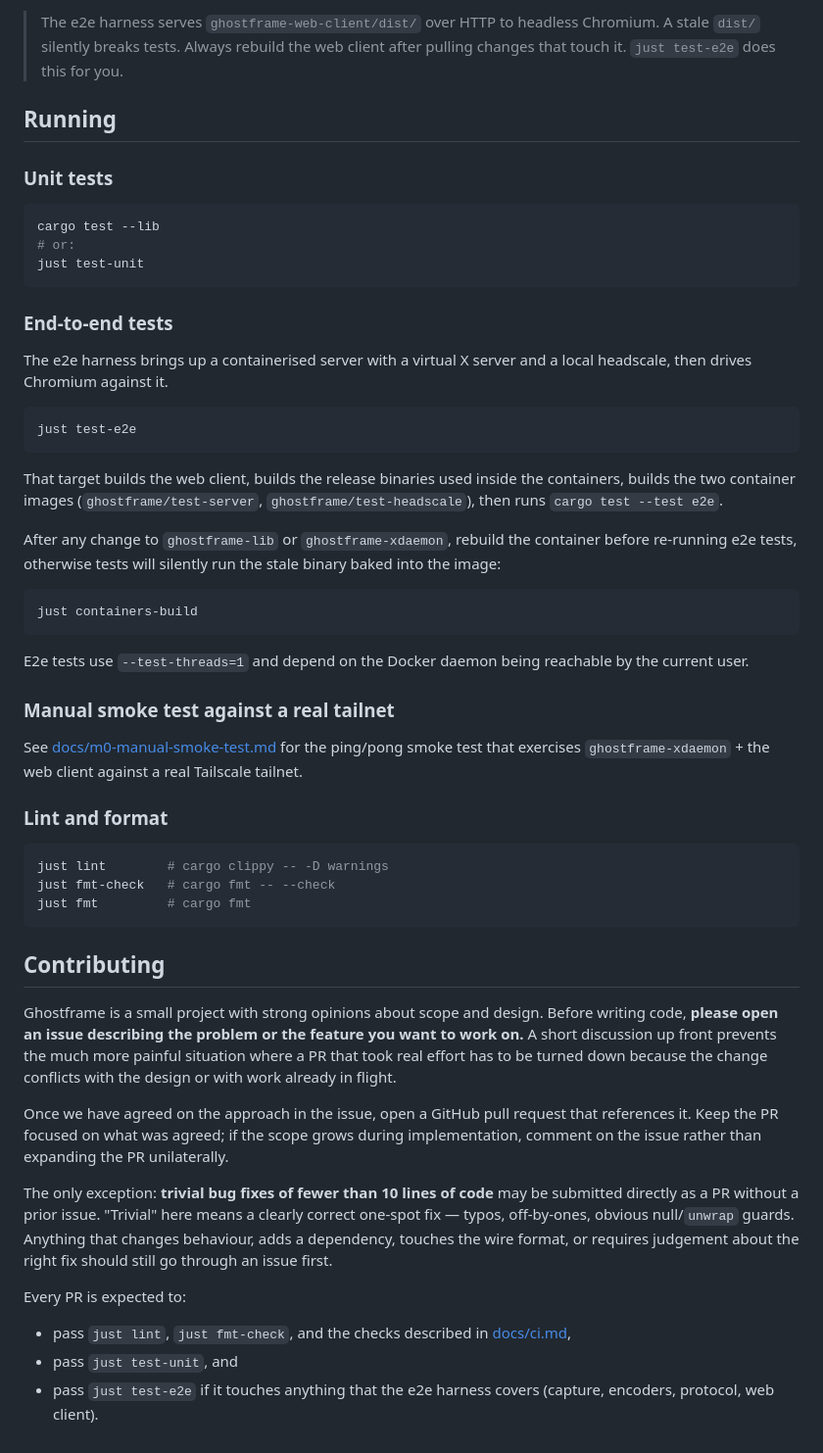
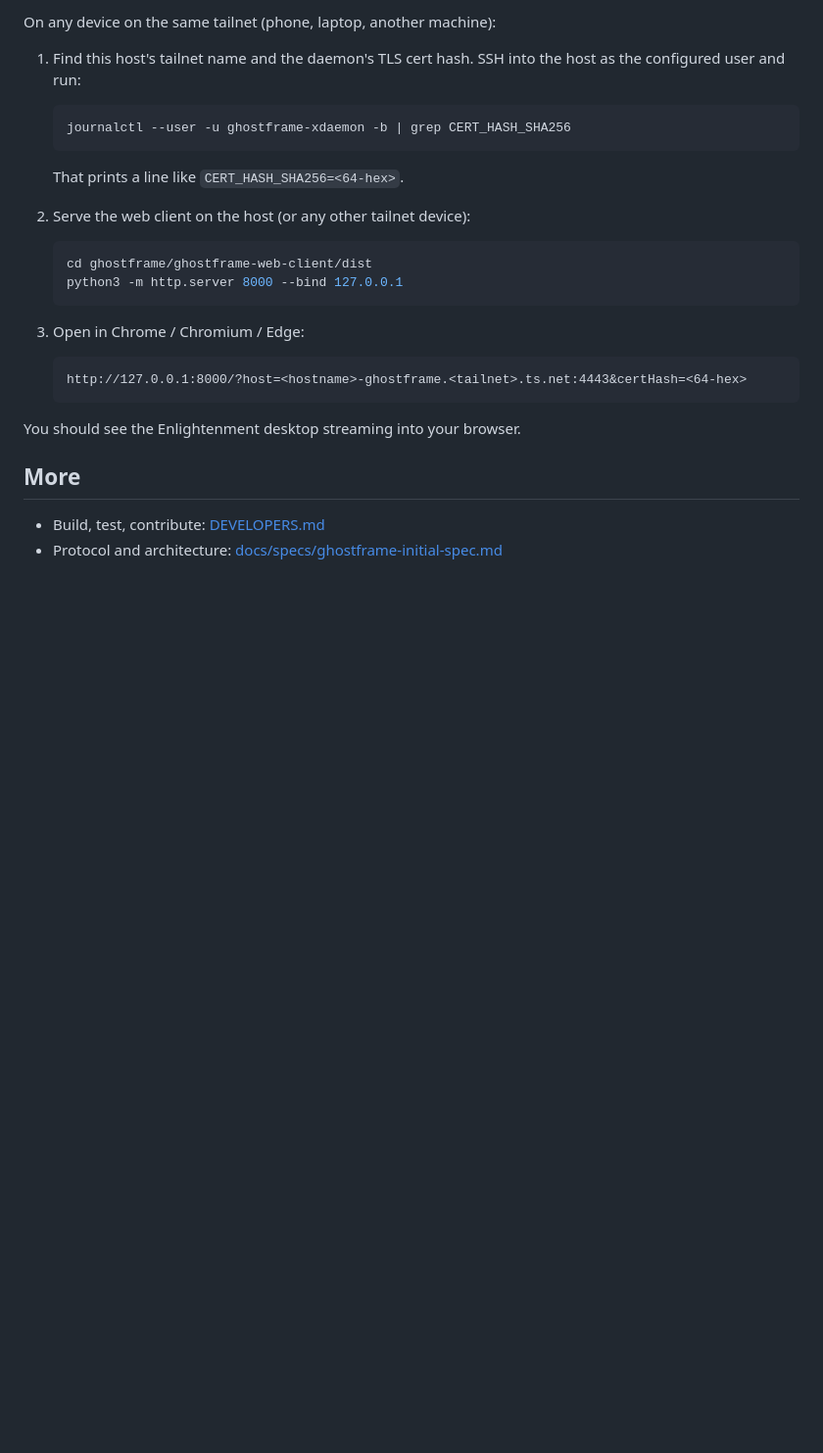
Before and after one commit to mountain-reverie/ghostframe, a Markdown page: README.md, the part around one of its changes. Shown at 98% size. Rendered like a GitHub page; blank space fills up the shorter version.

````diff
--- a/README.md
+++ b/README.md
@@ -90,80 +86,31 @@ just web-client-build
 
-> The e2e harness serves `ghostframe-web-client/dist/` over HTTP to headless
-> Chromium. A stale `dist/` silently breaks tests. Always rebuild the web
-> client after pulling changes that touch it. `just test-e2e` does this for
-> you.
+On any device on the same tailnet (phone, laptop, another machine):
 
-## Running
+1. Find this host's tailnet name and the daemon's TLS cert hash. SSH into
+   the host as the configured user and run:
 
-### Unit tests
+   ```bash
+   journalctl --user -u ghostframe-xdaemon -b | grep CERT_HASH_SHA256
+   ```
 
-```bash
-cargo test --lib
-# or:
-just test-unit
-```
+   That prints a line like `CERT_HASH_SHA256=<64-hex>`.
 
-### End-to-end tests
+2. Serve the web client on the host (or any other tailnet device):
 
-The e2e harness brings up a containerised server with a virtual X server and
-a local headscale, then drives Chromium against it.
+   ```bash
+   cd ghostframe/ghostframe-web-client/dist
+   python3 -m http.server 8000 --bind 127.0.0.1
+   ```
 
-```bash
-just test-e2e
-```
+3. Open in Chrome / Chromium / Edge:
 
-That target builds the web client, builds the release binaries used inside the
-containers, builds the two container images (`ghostframe/test-server`,
-`ghostframe/test-headscale`), then runs `cargo test --test e2e`.
+   ```
+   http://127.0.0.1:8000/?host=<hostname>-ghostframe.<tailnet>.ts.net:4443&certHash=<64-hex>
+   ```
 
-After any change to `ghostframe-lib` or `ghostframe-xdaemon`, rebuild the
-container before re-running e2e tests, otherwise tests will silently run the
-stale binary baked into the image:
+You should see the Enlightenment desktop streaming into your browser.
 
-```bash
-just containers-build
-```
+## More
 
-E2e tests use `--test-threads=1` and depend on the Docker daemon being
-reachable by the current user.
-
-### Manual smoke test against a real tailnet
-
-See [docs/m0-manual-smoke-test.md](docs/m0-manual-smoke-test.md) for the
-ping/pong smoke test that exercises `ghostframe-xdaemon` + the web client
-against a real Tailscale tailnet.
-
-### Lint and format
-
-```bash
-just lint        # cargo clippy -- -D warnings
-just fmt-check   # cargo fmt -- --check
-just fmt         # cargo fmt
-```
-
-## Contributing
-
-Ghostframe is a small project with strong opinions about scope and design.
-Before writing code, **please open an issue describing the problem or the
-feature you want to work on.** A short discussion up front prevents the much
-more painful situation where a PR that took real effort has to be turned down
-because the change conflicts with the design or with work already in flight.
-
-Once we have agreed on the approach in the issue, open a GitHub pull request
-that references it. Keep the PR focused on what was agreed; if the scope grows
-during implementation, comment on the issue rather than expanding the PR
-unilaterally.
-
-The only exception: **trivial bug fixes of fewer than 10 lines of code** may
-be submitted directly as a PR without a prior issue. "Trivial" here means a
-clearly correct one-spot fix — typos, off-by-ones, obvious null/`unwrap`
-guards. Anything that changes behaviour, adds a dependency, touches the wire
-format, or requires judgement about the right fix should still go through an
-issue first.
-
-Every PR is expected to:
-
-- pass `just lint`, `just fmt-check`, and the checks described in [docs/ci.md](docs/ci.md),
-- pass `just test-unit`, and
-- pass `just test-e2e` if it touches anything that the e2e harness covers
-  (capture, encoders, protocol, web client).
+- Build, test, contribute: [DEVELOPERS.md](DEVELOPERS.md)
+- Protocol and architecture: [docs/specs/ghostframe-initial-spec.md](docs/specs/ghostframe-initial-spec.md)
````
Also changed, not shown: other parts of README.md (+58 -62 lines).
